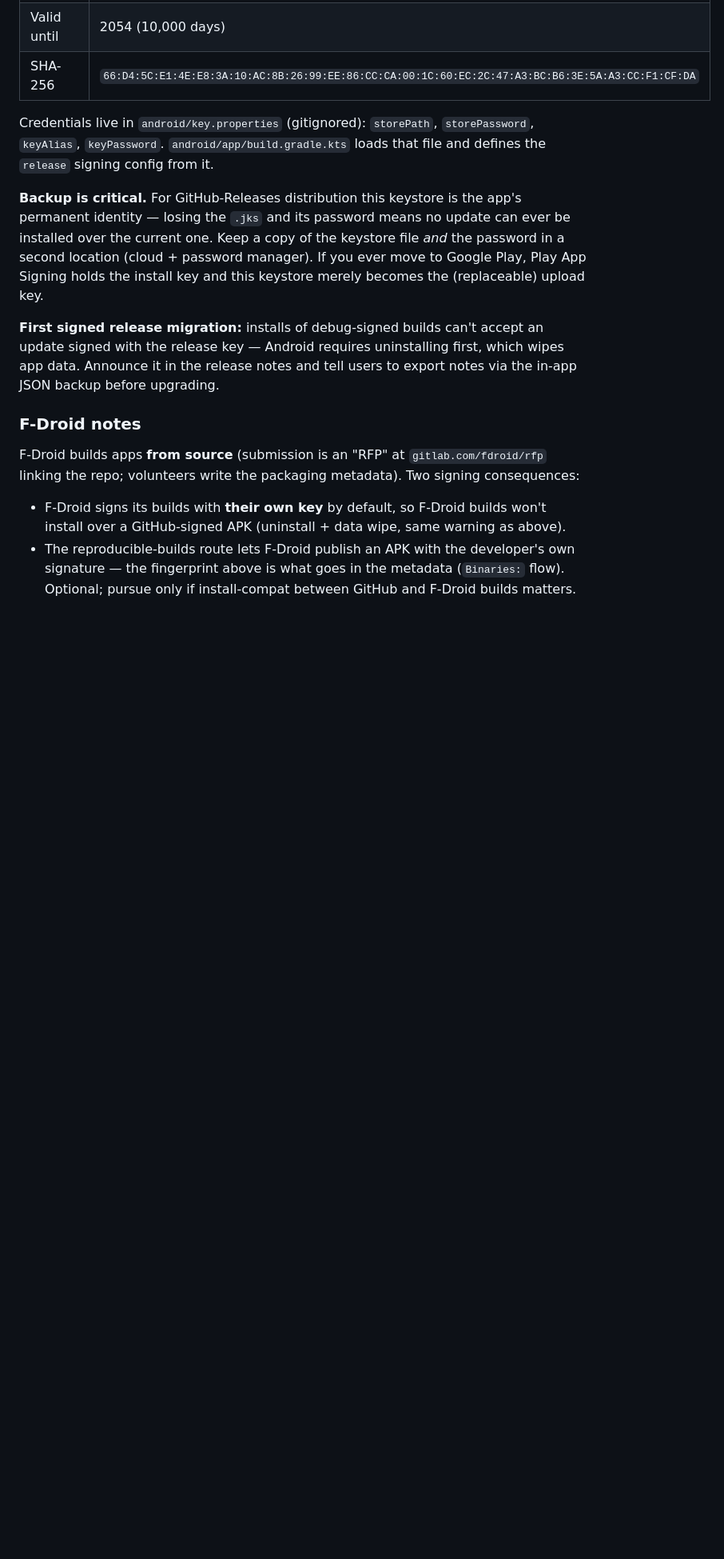
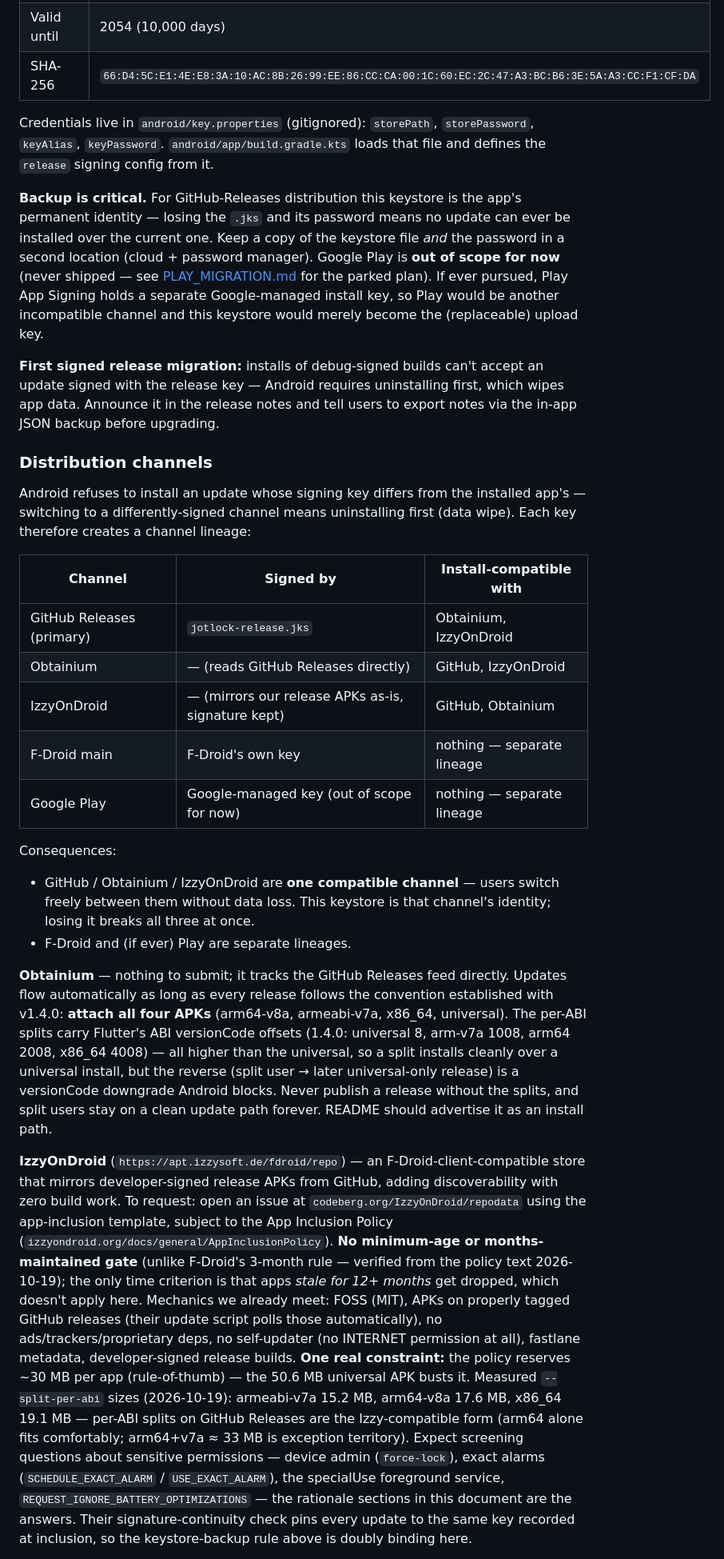
Before and after one commit to Ryfire/jotlock, a Markdown page: docs/DEVELOPMENT.md, the part around one of its changes. Shown at 80% size. Drawn GitHub-style; blank space fills up the shorter version.

Commit message:
Docs: DEVELOPMENT.md distribution-channels rewrite (signing lineages); F-Droid resubmission template answers

```diff
--- a/docs/DEVELOPMENT.md
+++ b/docs/DEVELOPMENT.md
@@ -43,24 +43,72 @@ loads that file and defines the `release` signing config from it.
 the app's permanent identity — losing the `.jks` and its password means no
 update can ever be installed over the current one. Keep a copy of the
 keystore file *and* the password in a second location (cloud + password
-manager). If you ever move to Google Play, Play App Signing holds the
-install key and this keystore merely becomes the (replaceable) upload key.
+manager). Google Play is **out of scope for now** (never shipped — see
+[PLAY_MIGRATION.md](PLAY_MIGRATION.md) for the parked plan). If ever
+pursued, Play App Signing holds a separate Google-managed install key, so
+Play would be another incompatible channel and this keystore would merely
+become the (replaceable) upload key.
 
 **First signed release migration:** installs of debug-signed builds can't
 accept an update signed with the release key — Android requires
 uninstalling first, which wipes app data. Announce it in the release notes
 and tell users to export notes via the in-app JSON backup before upgrading.
 
-### F-Droid notes
+### Distribution channels
 
-F-Droid builds apps **from source** (submission is an "RFP" at
-`gitlab.com/fdroid/rfp` linking the repo; volunteers write the packaging
-metadata). Two signing consequences:
+Android refuses to install an update whose signing key differs from the
+installed app's — switching to a differently-signed channel means
+uninstalling first (data wipe). Each key therefore creates a channel
+lineage:
 
-- F-Droid signs its builds with **their own key** by default, so F-Droid
-  builds won't install over a GitHub-signed APK (uninstall + data wipe,
-  same warning as above).
-- The reproducible-builds route lets F-Droid publish an APK with the
-  developer's own signature — the fingerprint above is what goes in the
-  metadata (`Binaries:` flow). Optional; pursue only if install-compat
-  between GitHub and F-Droid builds matters.
+| Channel | Signed by | Install-compatible with |
+|---|---|---|
+| GitHub Releases (primary) | `jotlock-release.jks` | Obtainium, IzzyOnDroid |
+| Obtainium | — (reads GitHub Releases directly) | GitHub, IzzyOnDroid |
+| IzzyOnDroid | — (mirrors our release APKs as-is, signature kept) | GitHub, Obtainium |
+| F-Droid main | F-Droid's own key | nothing — separate lineage |
+| Google Play | Google-managed key (out of scope for now) | nothing — separate lineage |
+
+Consequences:
+
+- GitHub / Obtainium / IzzyOnDroid are **one compatible channel** — users
+  switch freely between them without data loss. This keystore is that
+  channel's identity; losing it breaks all three at once.
+- F-Droid and (if ever) Play are separate lineages.
+
+**Obtainium** — nothing to submit; it tracks the GitHub Releases feed
+directly. Updates flow automatically as long as every release follows the
+convention established with v1.4.0: **attach all four APKs** (arm64-v8a,
+armeabi-v7a, x86_64, universal). The per-ABI splits carry Flutter's ABI
+versionCode offsets (1.4.0: universal 8, arm-v7a 1008, arm64 2008,
+x86_64 4008) — all higher than the universal, so a split installs cleanly
+over a universal install, but the reverse (split user → later
+universal-only release) is a versionCode downgrade Android blocks.
+Never publish a release without the splits, and split users stay on a
+clean update path forever. README should advertise it as an install path.
+
+**IzzyOnDroid** (`https://apt.izzysoft.de/fdroid/repo`) — an
+F-Droid-client-compatible store that mirrors developer-signed release
+APKs from GitHub, adding discoverability with zero build work. To request:
+open an issue at `codeberg.org/IzzyOnDroid/repodata` using the
+app-inclusion template, subject to the App Inclusion Policy
+(`izzyondroid.org/docs/general/AppInclusionPolicy`). **No minimum-age or
+months-maintained gate** (unlike F-Droid's 3-month rule — verified from
+the policy text 2026-10-19); the only time criterion is that apps *stale
+for 12+ months* get dropped, which doesn't apply here. Mechanics we
+already meet: FOSS (MIT), APKs on properly tagged GitHub releases (their
+update script polls those automatically), no ads/trackers/proprietary
+deps, no self-updater (no INTERNET permission at all), fastlane
+metadata, developer-signed release builds. **One real constraint:** the
+policy reserves ~30 MB per app (rule-of-thumb) — the 50.6 MB universal
+APK busts it. Measured `--split-per-abi` sizes (2026-10-19):
+armeabi-v7a 15.2 MB, arm64-v8a 17.6 MB, x86_64 19.1 MB — per-ABI splits
+on GitHub Releases are the Izzy-compatible form (arm64 alone fits
+comfortably; arm64+v7a ≈ 33 MB is exception territory). Expect screening
+questions about sensitive permissions — device admin (`force-lock`),
+exact alarms (`SCHEDULE_EXACT_ALARM` / `USE_EXACT_ALARM`), the specialUse
+foreground service, `REQUEST_IGNORE_BATTERY_OPTIMIZATIONS` — the
+rationale sections in this document are the answers. Their
+signature-continuity check pins every update to the same key recorded at
+inclusion, so the keystore-backup rule above is doubly binding here.
+
```
Also changed, not shown: other parts of docs/DEVELOPMENT.md (+9 -0 lines), docs/FDROID_TEMPLATE_ANSWERS.md (added, +132 -0 lines).
